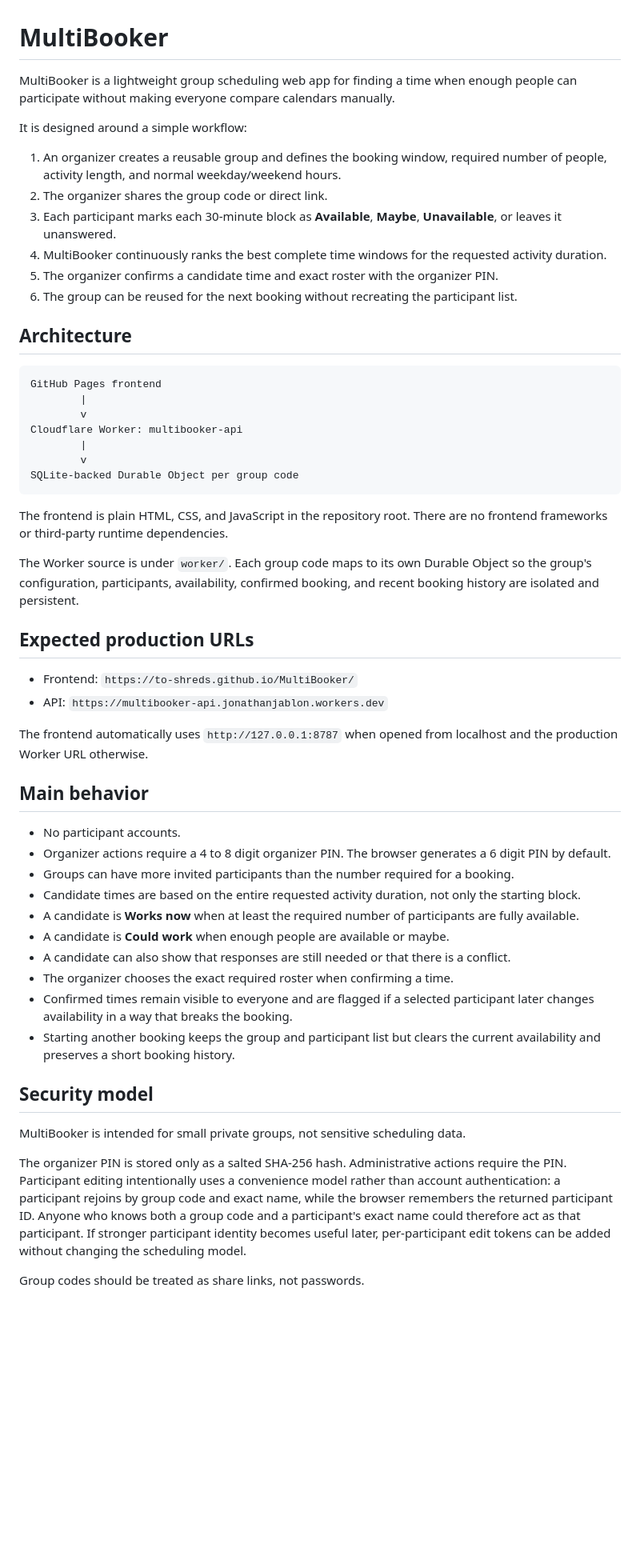
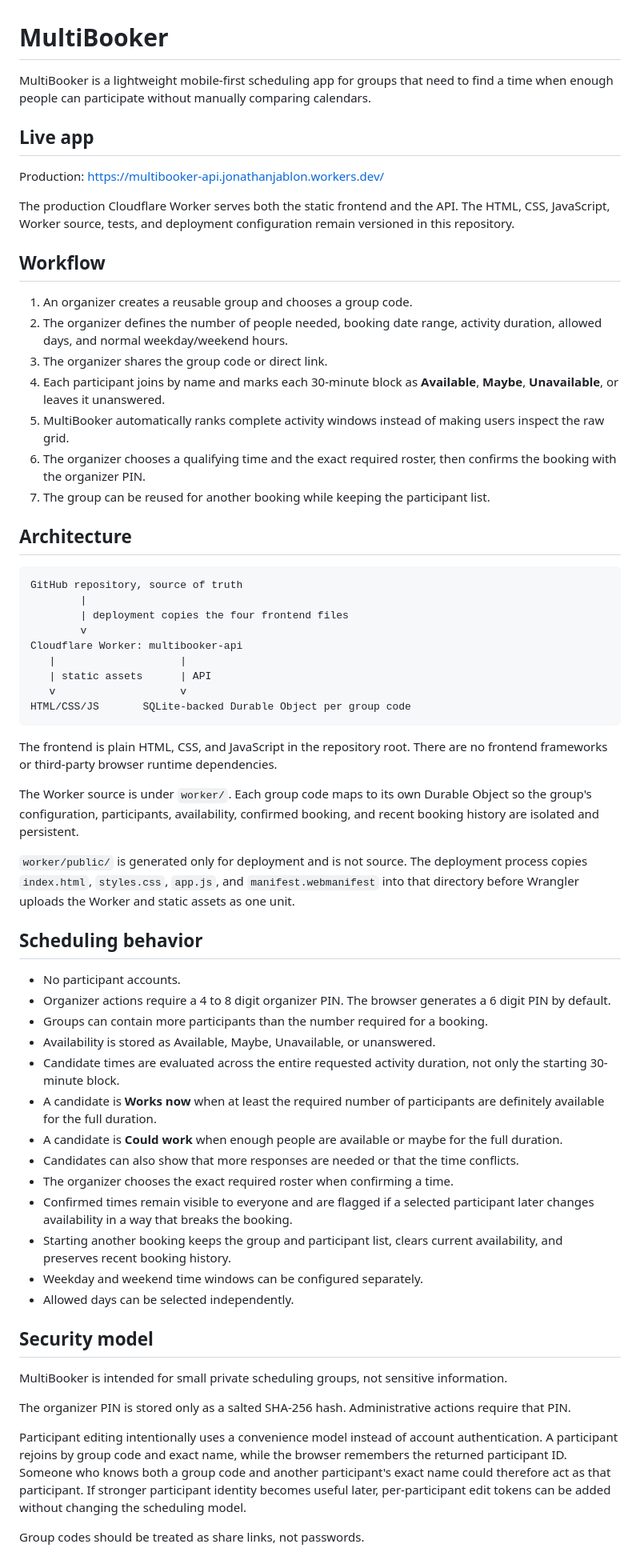
Before and after one commit to to-shreds/MultiBooker, a Markdown page: README.md, the part around one of its changes. Shown at 80% size. Rendered like a GitHub page; blank space fills up the shorter version.

Commit message:
Document live MultiBooker architecture and deployment

````diff
--- a/README.md
+++ b/README.md
@@ -1,56 +1,65 @@
 # MultiBooker
 
-MultiBooker is a lightweight group scheduling web app for finding a time when enough people can participate without making everyone compare calendars manually.
+MultiBooker is a lightweight mobile-first scheduling app for groups that need to find a time when enough people can participate without manually comparing calendars.
 
-It is designed around a simple workflow:
+## Live app
 
-1. An organizer creates a reusable group and defines the booking window, required number of people, activity length, and normal weekday/weekend hours.
-2. The organizer shares the group code or direct link.
-3. Each participant marks each 30-minute block as **Available**, **Maybe**, **Unavailable**, or leaves it unanswered.
-4. MultiBooker continuously ranks the best complete time windows for the requested activity duration.
-5. The organizer confirms a candidate time and exact roster with the organizer PIN.
-6. The group can be reused for the next booking without recreating the participant list.
+Production: https://multibooker-api.jonathanjablon.workers.dev/
+
+The production Cloudflare Worker serves both the static frontend and the API. The HTML, CSS, JavaScript, Worker source, tests, and deployment configuration remain versioned in this repository.
+
+## Workflow
+
+1. An organizer creates a reusable group and chooses a group code.
+2. The organizer defines the number of people needed, booking date range, activity duration, allowed days, and normal weekday/weekend hours.
+3. The organizer shares the group code or direct link.
+4. Each participant joins by name and marks each 30-minute block as **Available**, **Maybe**, **Unavailable**, or leaves it unanswered.
+5. MultiBooker automatically ranks complete activity windows instead of making users inspect the raw grid.
+6. The organizer chooses a qualifying time and the exact required roster, then confirms the booking with the organizer PIN.
+7. The group can be reused for another booking while keeping the participant list.
 
 ## Architecture
 
 ```text
-GitHub Pages frontend
+GitHub repository, source of truth
         |
+        | deployment copies the four frontend files
         v
 Cloudflare Worker: multibooker-api
-        |
-        v
-SQLite-backed Durable Object per group code
+   |                    |
+   | static assets      | API
+   v                    v
+HTML/CSS/JS       SQLite-backed Durable Object per group code
 ```
 
-The frontend is plain HTML, CSS, and JavaScript in the repository root. There are no frontend frameworks or third-party runtime dependencies.
+The frontend is plain HTML, CSS, and JavaScript in the repository root. There are no frontend frameworks or third-party browser runtime dependencies.
 
 The Worker source is under `worker/`. Each group code maps to its own Durable Object so the group's configuration, participants, availability, confirmed booking, and recent booking history are isolated and persistent.
 
-## Expected production URLs
+`worker/public/` is generated only for deployment and is not source. The deployment process copies `index.html`, `styles.css`, `app.js`, and `manifest.webmanifest` into that directory before Wrangler uploads the Worker and static assets as one unit.
 
-- Frontend: `https://to-shreds.github.io/MultiBooker/`
-- API: `https://multibooker-api.jonathanjablon.workers.dev`
-
-The frontend automatically uses `http://127.0.0.1:8787` when opened from localhost and the production Worker URL otherwise.
-
-## Main behavior
+## Scheduling behavior
 
 - No participant accounts.
 - Organizer actions require a 4 to 8 digit organizer PIN. The browser generates a 6 digit PIN by default.
-- Groups can have more invited participants than the number required for a booking.
-- Candidate times are based on the entire requested activity duration, not only the starting block.
-- A candidate is **Works now** when at least the required number of participants are fully available.
-- A candidate is **Could work** when enough people are available or maybe.
-- A candidate can also show that responses are still needed or that there is a conflict.
+- Groups can contain more participants than the number required for a booking.
+- Availability is stored as Available, Maybe, Unavailable, or unanswered.
+- Candidate times are evaluated across the entire requested activity duration, not only the starting 30-minute block.
+- A candidate is **Works now** when at least the required number of participants are definitely available for the full duration.
+- A candidate is **Could work** when enough people are available or maybe for the full duration.
+- Candidates can also show that more responses are needed or that the time conflicts.
 - The organizer chooses the exact required roster when confirming a time.
 - Confirmed times remain visible to everyone and are flagged if a selected participant later changes availability in a way that breaks the booking.
-- Starting another booking keeps the group and participant list but clears the current availability and preserves a short booking history.
+- Starting another booking keeps the group and participant list, clears current availability, and preserves recent booking history.
+- Weekday and weekend time windows can be configured separately.
+- Allowed days can be selected independently.
 
 ## Security model
 
-MultiBooker is intended for small private groups, not sensitive scheduling data.
+MultiBooker is intended for small private scheduling groups, not sensitive information.
 
-The organizer PIN is stored only as a salted SHA-256 hash. Administrative actions require the PIN. Participant editing intentionally uses a convenience model rather than account authentication: a participant rejoins by group code and exact name, while the browser remembers the returned participant ID. Anyone who knows both a group code and a participant's exact name could therefore act as that participant. If stronger participant identity becomes useful later, per-participant edit tokens can be added without changing the scheduling model.
+The organizer PIN is stored only as a salted SHA-256 hash. Administrative actions require that PIN.
+
+Participant editing intentionally uses a convenience model instead of account authentication. A participant rejoins by group code and exact name, while the browser remembers the returned participant ID. Someone who knows both a group code and another participant's exact name could therefore act as that participant. If stronger participant identity becomes useful later, per-participant edit tokens can be added without changing the scheduling model.
 
 Group codes should be treated as share links, not passwords.
````
Also changed, not shown: other parts of README.md (+25 -17 lines).
